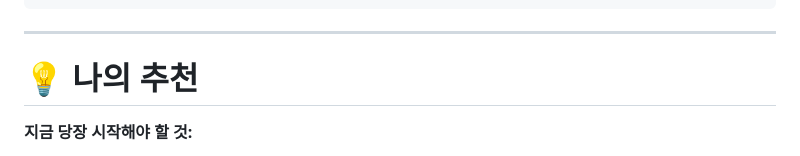
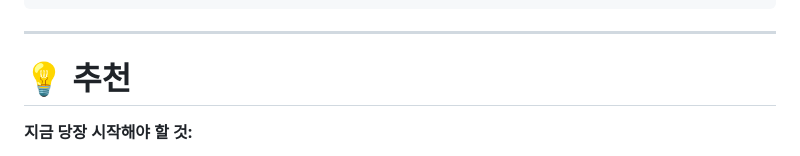
Before and after one commit to JiminHwang-0623/cau-capstone-systolic-array, a Markdown page: README.md, the part around the change. Drawn GitHub-style.

```diff
--- a/README.md
+++ b/README.md
@@ -243,7 +243,7 @@ Skeleton only (동작 불가)
 
 ---
 
-# 💡 나의 추천
+# 💡 추천
 
 **지금 당장 시작해야 할 것:**
 
```
